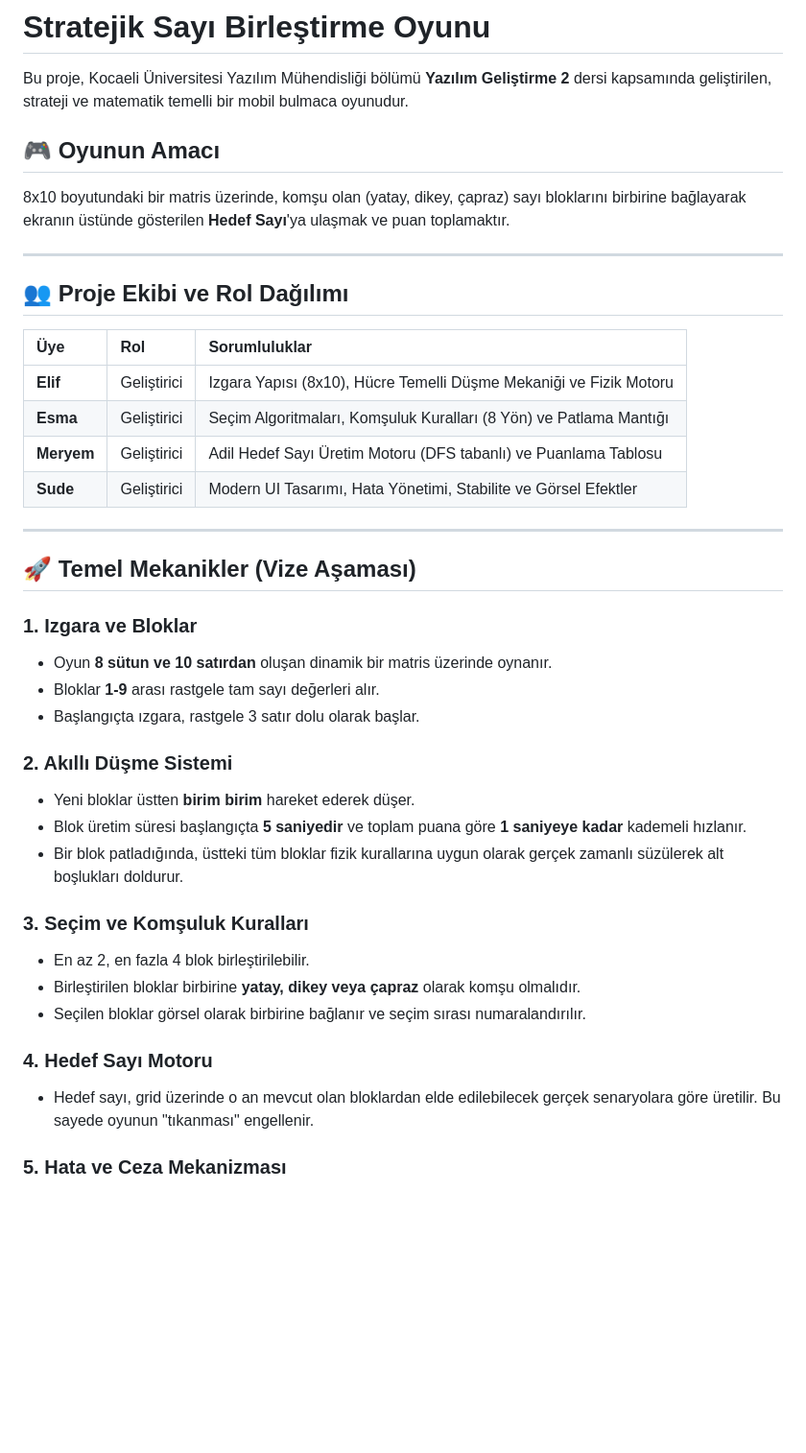
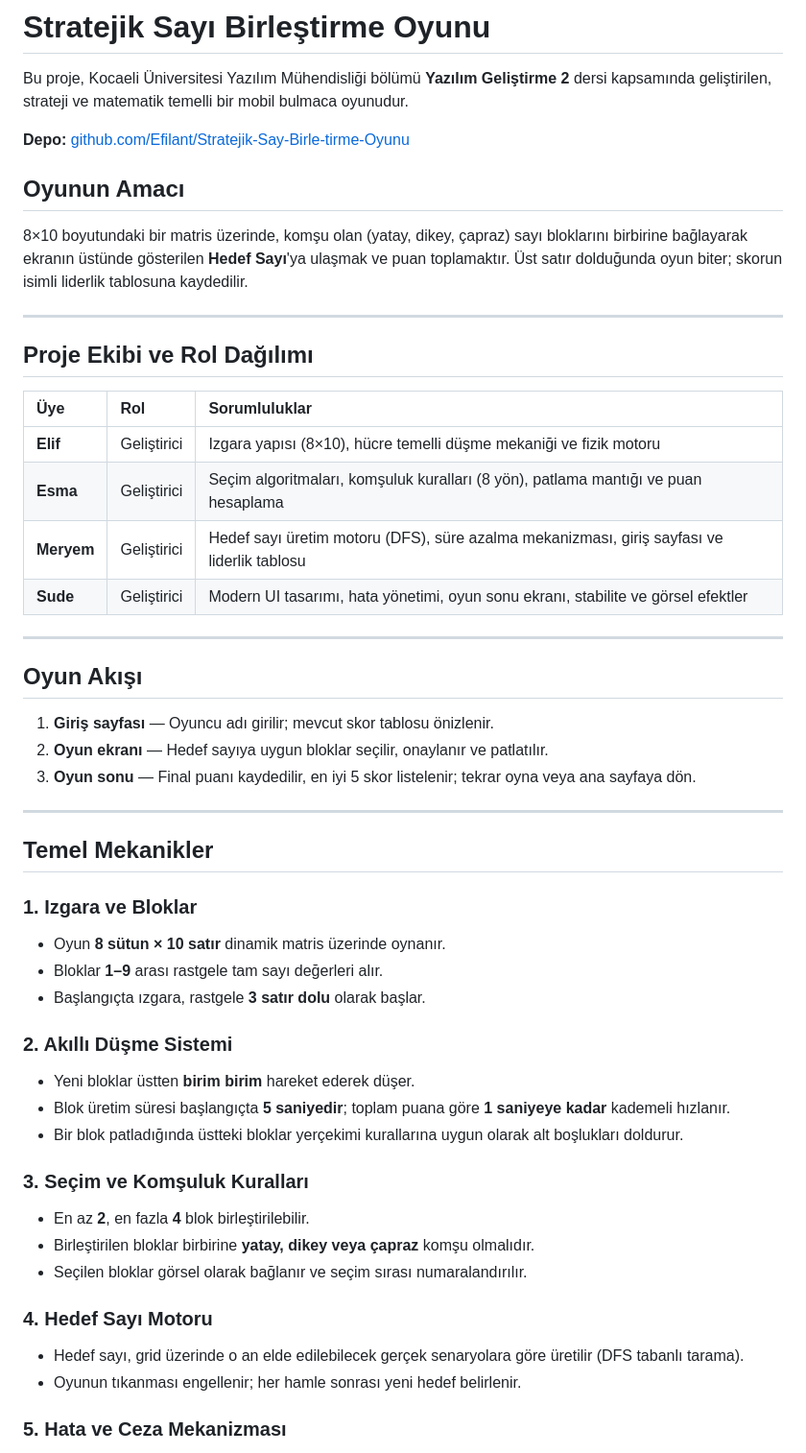
Before and after one commit to Efilant/Stratejik-Say-Birle-tirme-Oyunu, a Markdown page: README.md, the part around one of its changes. Shown at 96% size. Rendered like a GitHub page; blank space fills up the shorter version.

```diff
--- a/README.md
+++ b/README.md
@@ -2,40 +2,52 @@
 
 Bu proje, Kocaeli Üniversitesi Yazılım Mühendisliği bölümü **Yazılım Geliştirme 2** dersi kapsamında geliştirilen, strateji ve matematik temelli bir mobil bulmaca oyunudur.
 
-## 🎮 Oyunun Amacı
-8x10 boyutundaki bir matris üzerinde, komşu olan (yatay, dikey, çapraz) sayı bloklarını birbirine bağlayarak ekranın üstünde gösterilen **Hedef Sayı**'ya ulaşmak ve puan toplamaktır.
+**Depo:** [github.com/Efilant/Stratejik-Say-Birle-tirme-Oyunu](https://github.com/Efilant/Stratejik-Say-Birle-tirme-Oyunu)
+
+## Oyunun Amacı
+
+8×10 boyutundaki bir matris üzerinde, komşu olan (yatay, dikey, çapraz) sayı bloklarını birbirine bağlayarak ekranın üstünde gösterilen **Hedef Sayı**'ya ulaşmak ve puan toplamaktır. Üst satır dolduğunda oyun biter; skorun isimli liderlik tablosuna kaydedilir.
 
 ---
 
-## 👥 Proje Ekibi ve Rol Dağılımı
+## Proje Ekibi ve Rol Dağılımı
 
 | Üye | Rol | Sorumluluklar |
 | :--- | :--- | :--- |
-| **Elif** | Geliştirici | Izgara Yapısı (8x10), Hücre Temelli Düşme Mekaniği ve Fizik Motoru |
-| **Esma** | Geliştirici | Seçim Algoritmaları, Komşuluk Kuralları (8 Yön) ve Patlama Mantığı |
-| **Meryem** | Geliştirici | Adil Hedef Sayı Üretim Motoru (DFS tabanlı) ve Puanlama Tablosu |
-| **Sude** | Geliştirici | Modern UI Tasarımı, Hata Yönetimi, Stabilite ve Görsel Efektler |
+| **Elif** | Geliştirici | Izgara yapısı (8×10), hücre temelli düşme mekaniği ve fizik motoru |
+| **Esma** | Geliştirici | Seçim algoritmaları, komşuluk kuralları (8 yön), patlama mantığı ve puan hesaplama |
+| **Meryem** | Geliştirici | Hedef sayı üretim motoru (DFS), süre azalma mekanizması, giriş sayfası ve liderlik tablosu |
+| **Sude** | Geliştirici | Modern UI tasarımı, hata yönetimi, oyun sonu ekranı, stabilite ve görsel efektler |
 
 ---
 
-## 🚀 Temel Mekanikler (Vize Aşaması)
+## Oyun Akışı
+
+1. **Giriş sayfası** — Oyuncu adı girilir; mevcut skor tablosu önizlenir.
+2. **Oyun ekranı** — Hedef sayıya uygun bloklar seçilir, onaylanır ve patlatılır.
+3. **Oyun sonu** — Final puanı kaydedilir, en iyi 5 skor listelenir; tekrar oyna veya ana sayfaya dön.
+
+---
+
+## Temel Mekanikler
 
 ### 1. Izgara ve Bloklar
-- Oyun **8 sütun ve 10 satırdan** oluşan dinamik bir matris üzerinde oynanır.
-- Bloklar **1-9** arası rastgele tam sayı değerleri alır.
-- Başlangıçta ızgara, rastgele 3 satır dolu olarak başlar.
+- Oyun **8 sütun × 10 satır** dinamik matris üzerinde oynanır.
+- Bloklar **1–9** arası rastgele tam sayı değerleri alır.
+- Başlangıçta ızgara, rastgele **3 satır dolu** olarak başlar.
 
 ### 2. Akıllı Düşme Sistemi
 - Yeni bloklar üstten **birim birim** hareket ederek düşer.
-- Blok üretim süresi başlangıçta **5 saniyedir** ve toplam puana göre **1 saniyeye kadar** kademeli hızlanır.
-- Bir blok patladığında, üstteki tüm bloklar fizik kurallarına uygun olarak gerçek zamanlı süzülerek alt boşlukları doldurur.
+- Blok üretim süresi başlangıçta **5 saniyedir**; toplam puana göre **1 saniyeye kadar** kademeli hızlanır.
+- Bir blok patladığında üstteki bloklar yerçekimi kurallarına uygun olarak alt boşlukları doldurur.
 
 ### 3. Seçim ve Komşuluk Kuralları
-- En az 2, en fazla 4 blok birleştirilebilir.
-- Birleştirilen bloklar birbirine **yatay, dikey veya çapraz** olarak komşu olmalıdır.
-- Seçilen bloklar görsel olarak birbirine bağlanır ve seçim sırası numaralandırılır.
+- En az **2**, en fazla **4** blok birleştirilebilir.
+- Birleştirilen bloklar birbirine **yatay, dikey veya çapraz** komşu olmalıdır.
+- Seçilen bloklar görsel olarak bağlanır ve seçim sırası numaralandırılır.
 
 ### 4. Hedef Sayı Motoru
-- Hedef sayı, grid üzerinde o an mevcut olan bloklardan elde edilebilecek gerçek senaryolara göre üretilir. Bu sayede oyunun "tıkanması" engellenir.
+- Hedef sayı, grid üzerinde o an elde edilebilecek gerçek senaryolara göre üretilir (DFS tabanlı tarama).
+- Oyunun tıkanması engellenir; her hamle sonrası yeni hedef belirlenir.
 
 ### 5. Hata ve Ceza Mekanizması
```
Also changed, not shown: other parts of README.md (+117 -36 lines).
